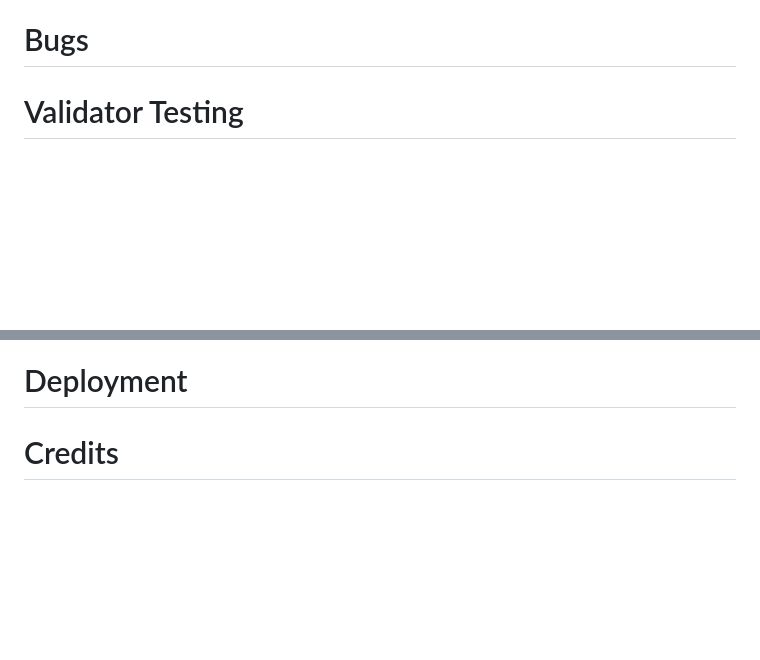
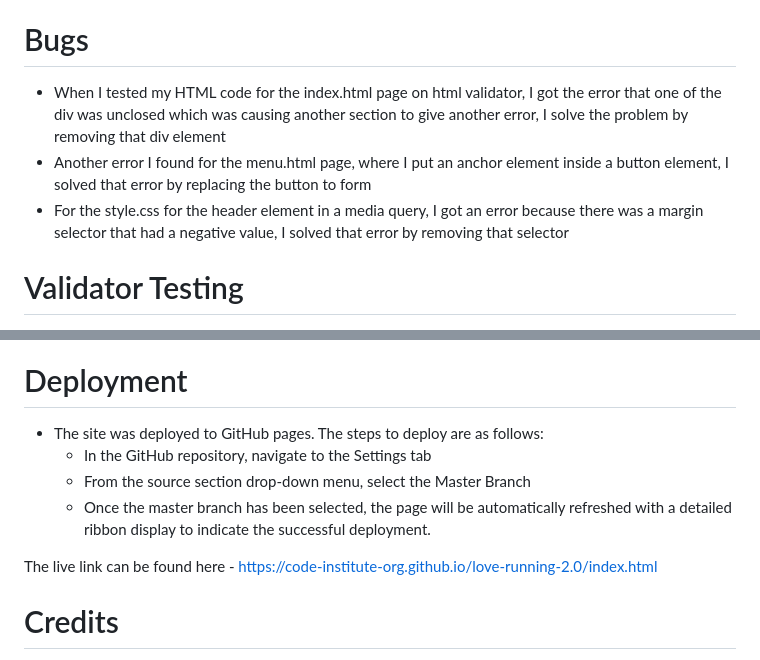
Before and after one commit to Sadaf-Tariq/pp1-everythingdesi, a Markdown page: README.md, 2 parts joined by grey strips. Drawn GitHub-style; blank space fills up the shorter version.

Commit message:
Update Bugs and Deployment section

```diff
--- a/README.md
+++ b/README.md
@@ -118,6 +118,9 @@ Users of this website will be able to find all the information they need to know
 * I have confirmed that the form works: requires entries in every field, will only accept emails in an email field, and the submit button works
 
 # Bugs
+* When I tested my HTML code for the index.html page on html validator, I got the error that one of the div was unclosed which was causing another section to give another error, I solve the problem by removing that div element
+* Another error I found for the menu.html page, where I put an anchor element inside a button element, I solved that error by replacing the button to form
+* For the style.css for the header element in a media query, I got an error because there was a margin selector that had a negative value, I solved that error by removing that selector
 
 # Validator Testing
 * HTML
@@ -136,6 +139,12 @@ There is no unfixed bugs but there is a warning indicated by html validator for
 ![Warning Image](/assets/images/warning.png)
 
 # Deployment
+- The site was deployed to GitHub pages. The steps to deploy are as follows:
+  - In the GitHub repository, navigate to the Settings tab
+  - From the source section drop-down menu, select the Master Branch
+  - Once the master branch has been selected, the page will be automatically refreshed with a detailed ribbon display to indicate the successful deployment.
+
+The live link can be found here - https://code-institute-org.github.io/love-running-2.0/index.html
 
 # Credits
 
```
